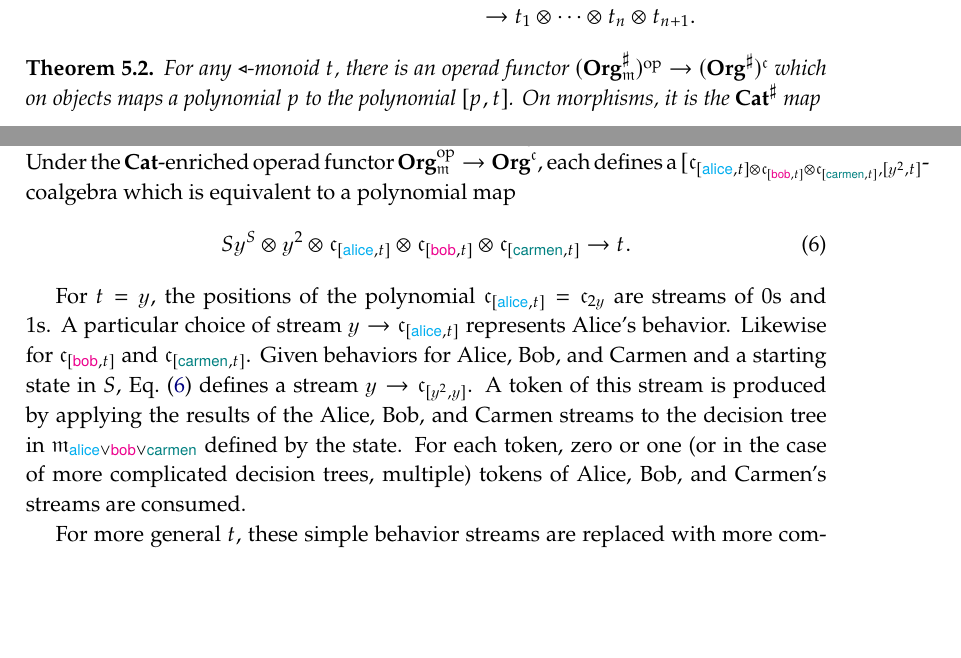
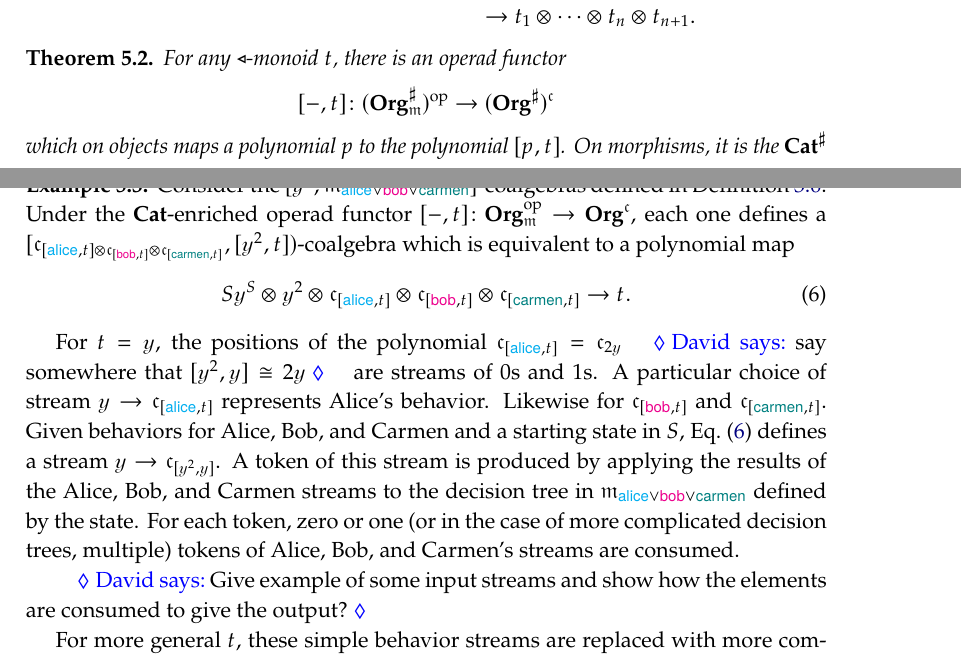
Before and after one commit to dspivak/Org_m, a LaTeX thesis (main.tex, which reads 4_matter-pattern.tex): two parts of pages 14 and 17 of 17, joined at a grey line, cut so that both start at the same text, the shorter picture padded with empty space. Compiled offline with pdfLaTeX.

Commit message:
edits throughout

```diff
--- a/4_matter-pattern.tex
+++ b/4_matter-pattern.tex
@@ -95,7 +95,10 @@ Composing this map with the map in \cref{eq:free-p1-vee-p2} concludes the induct
 
 \begin{theorem}\label{thm:matter-pattern}
     For any $\tri$-monoid $t$, there is an operad functor
-    $(\org_\free^\sharp)\op \to (\org^\sharp)^\cofree$ which on objects maps a polynomial $p$ to the polynomial $[p,t]$. On morphisms, it is the $\smcat^\sharp$ map
+    \[
+    [-,t]\colon (\org_\free^\sharp)\op \to (\org^\sharp)^\cofree
+    \]
+    which on objects maps a polynomial $p$ to the polynomial $[p,t]$. On morphisms, it is the $\smcat^\sharp$ map
     \[
         \cofree_{[q, \free_{p_1 \vee \cdots \vee p_n}]} \to \cofree_{[\cofree_{[p_1,t]} \otimes \cdots \otimes \cofree_{[p_n, t]}, \cofree_{[q,t]}]}
     \] that is the image  of the following polynomial map under the obvious isomorphisms.
@@ -170,12 +173,14 @@ $[q, \free_{p_1 \vee \cdots \vee p_m}]$-coalgebra into a
 $[\cofree_{[p_1, t]} \otimes \cdots \otimes \cofree_{[p_m, t]}, [q, t]]$-coalgebra.
 
 \begin{example}
-    Consider the $[\yon^2, \free_{\alice \vee \bob \vee \carmen}]$-coalgebras defined in \cref{ex:stream-m}. Under the $\smcat$-enriched operad functor $\org_\free\op \to \org^\cofree$, each defines a $[\cofree_{[\alice, t] \otimes \cofree_{[\bob, t]} \otimes \cofree_{[\carmen, t]}, [\yon^2, t]}$-coalgebra which is equivalent to a polynomial map
+    Consider the $[\yon^2, \free_{\alice \vee \bob \vee \carmen}]$-coalgebras defined in \cref{ex:stream-m}. Under the $\smcat$-enriched operad functor $[-,t]\colon\org_\free\op \to \org^\cofree$, each one defines a $[\cofree_{[\alice, t] \otimes \cofree_{[\bob, t]} \otimes \cofree_{[\carmen, t]}}, [\yon^2, t])$-coalgebra which is equivalent to a polynomial map
     \begin{equation}\label{eq:matter}
         S\yon^S \otimes \yon^2 \otimes \cofree_{[\alice, t]} \otimes \cofree_{[\bob, t]} \otimes \cofree_{[\carmen, t]} \to t.
     \end{equation}
 
-    For $t = \yon$, the positions of the polynomial $\cofree_{[\alice, t]} = \cofree_{2\yon}$ are streams of $0$s and $1$s. A particular choice of stream $\yon \to \cofree_{[\alice, t]}$ represents Alice's behavior. Likewise for $\cofree_{[\bob, t]}$  and $\cofree_{[\carmen, t]}$.  Given behaviors for Alice, Bob, and Carmen and a starting state in $S$, \cref{eq:matter} defines a stream $\yon \to \cofree_{[\yon^2, \yon]}$. A token of this stream is produced by applying the results of the Alice, Bob, and Carmen streams to the decision tree in $\free_{\alice \vee \bob \vee \carmen}$ defined by the state. For each token, zero or one (or in the case of more complicated decision trees, multiple) tokens of Alice, Bob, and Carmen's streams are consumed.
+    For $t = \yon$, the positions of the polynomial $\cofree_{[\alice, t]} = \cofree_{2\yon}$ \dnote{say somewhere that $[\yon^2,\yon]\cong2\yon$} are streams of $0$s and $1$s. A particular choice of stream $\yon \to \cofree_{[\alice, t]}$ represents Alice's behavior. Likewise for $\cofree_{[\bob, t]}$  and $\cofree_{[\carmen, t]}$.  Given behaviors for Alice, Bob, and Carmen and a starting state in $S$, \cref{eq:matter} defines a stream $\yon \to \cofree_{[\yon^2, \yon]}$. A token of this stream is produced by applying the results of the Alice, Bob, and Carmen streams to the decision tree in $\free_{\alice \vee \bob \vee \carmen}$ defined by the state. For each token, zero or one (or in the case of more complicated decision trees, multiple) tokens of Alice, Bob, and Carmen's streams are consumed.
 
-    For more general $t$, these simple behavior streams are replaced with more complicated behaviors. For example, for $t = \lott$ Alice's behavior may be that of a biased coin whose bias may change over time.
+    \dnote{Give example of some input streams and show how the elements are consumed to give the output?}
+
+    For more general $t$, these simple behavior streams are replaced with more complicated behaviors. For example, for $t = \lott$ Alice's behavior may be that of a biased coin whose bias may change over time. \dnote{Show example?}
 \end{example}
```
Also changed, not shown: 4_matter-pattern.tex (2 more changed lines).
